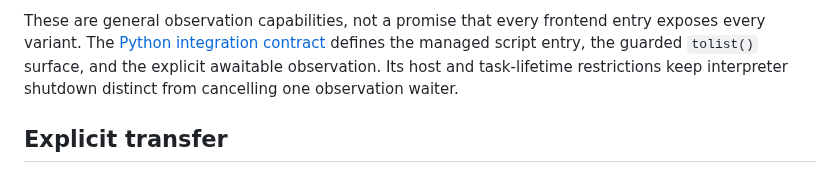
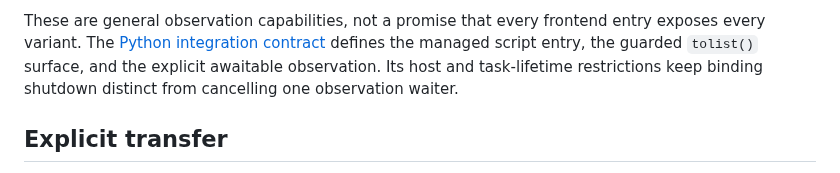
Before and after one commit to isaacperez/tabgrad, a Markdown page: docs/architecture/execution-lifecycle.md, the part around the change. Drawn GitHub-style.

```diff
--- a/docs/architecture/execution-lifecycle.md
+++ b/docs/architecture/execution-lifecycle.md
@@ -149,7 +149,7 @@ These are general observation capabilities, not a promise that every frontend
 entry exposes every variant. The [Python integration contract](python-integration.md#observe-results-without-blocking-browser-progress)
 defines the managed script entry, the guarded `tolist()` surface, and the
 explicit awaitable observation. Its host and task-lifetime restrictions keep
-interpreter shutdown distinct from cancelling one observation waiter.
+binding shutdown distinct from cancelling one observation waiter.
 
 ## Explicit transfer
 
```
Also changed, not shown: docs/architecture/python-integration.md (+1 -1 lines).
